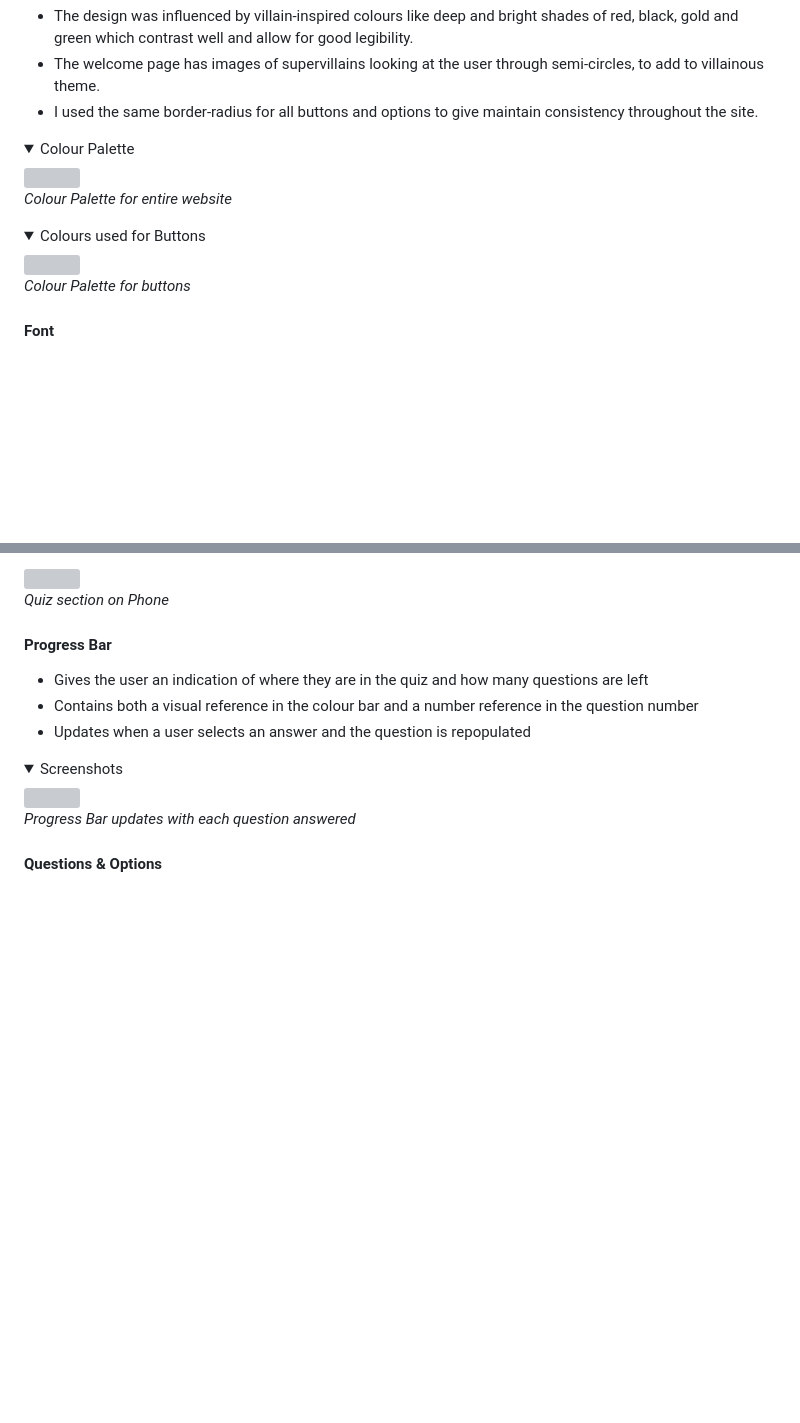
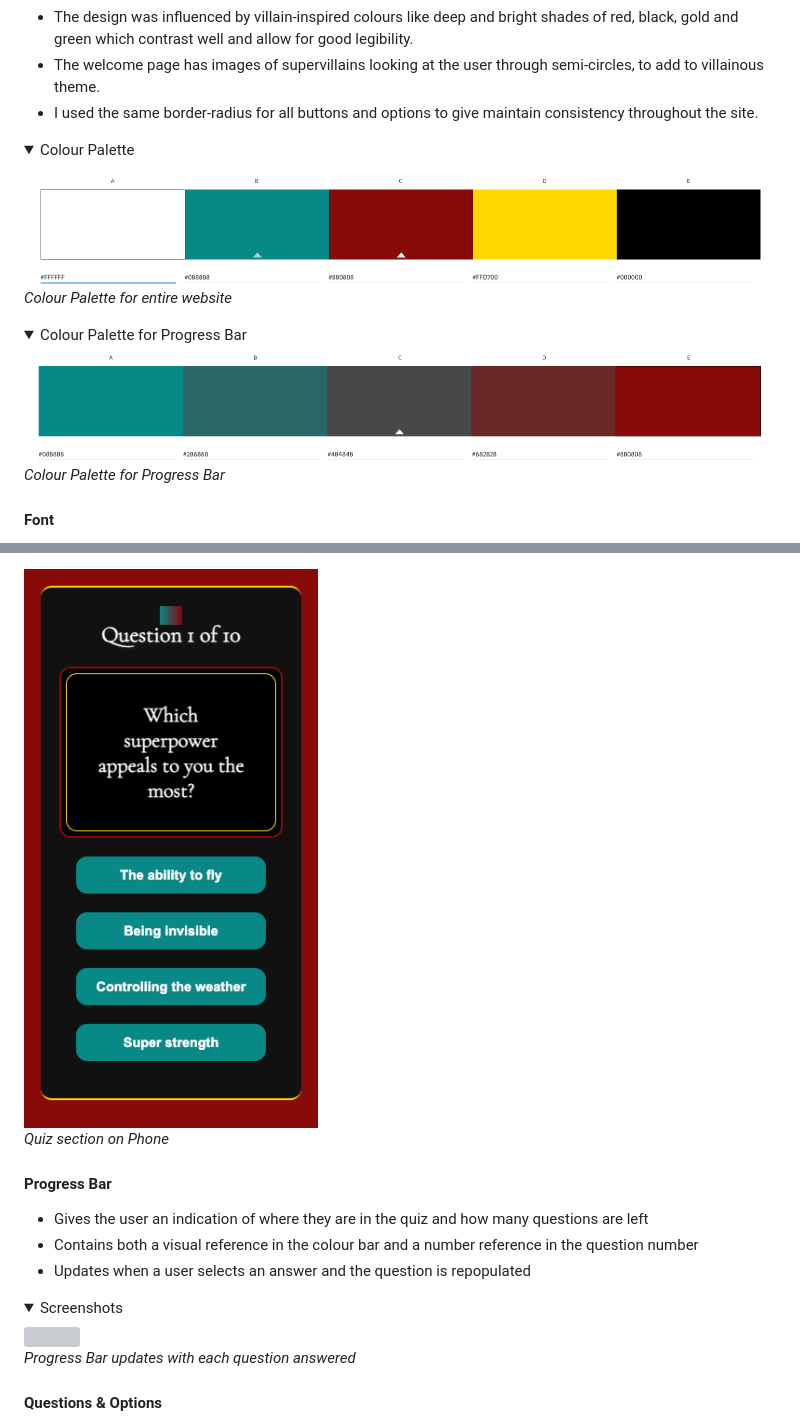
Before and after one commit to pecheylauren02/mp2-supervillain-personality-quiz, a Markdown page: README.md, 2 parts joined by grey strips. Drawn GitHub-style; pictures changed too: docs/progress_color_palette.png (added), docs/quiz_phone.png (added); folded sections open; blank space fills up the shorter version; grey boxes are pictures that could not be loaded.

```diff
--- a/README.md
+++ b/README.md
@@ -219,16 +219,17 @@ This site was designed using a mobile-first approach, because after conducting s
 
 <details><summary>Colour Palette</summary>
 
-<img src="">
+<img src="docs/color_palette.png">
 
 _Colour Palette for entire website_
+
 </details>
 
-<details><summary>Colours used for Buttons</summary>
+<details><summary>Colour Palette for Progress Bar</summary>
 
-<img src="">
+<img src="docs/progress_color_palette.png">
 
-_Colour Palette for buttons_
+_Colour Palette for Progress Bar_
 
 </details>
 
@@ -364,5 +365,5 @@ _Quiz section on Desktop_
 
-<img src="">
+<img src="docs/quiz_phone.png">
 
 _Quiz section on Phone_
 
```
Also changed, not shown: other parts of README.md (+3 -3 lines), docs/quiz_desktop.png (added), docs/quiz_ipad.png (added), docs/quiz_phone_progress.png (added), 1 other file.
